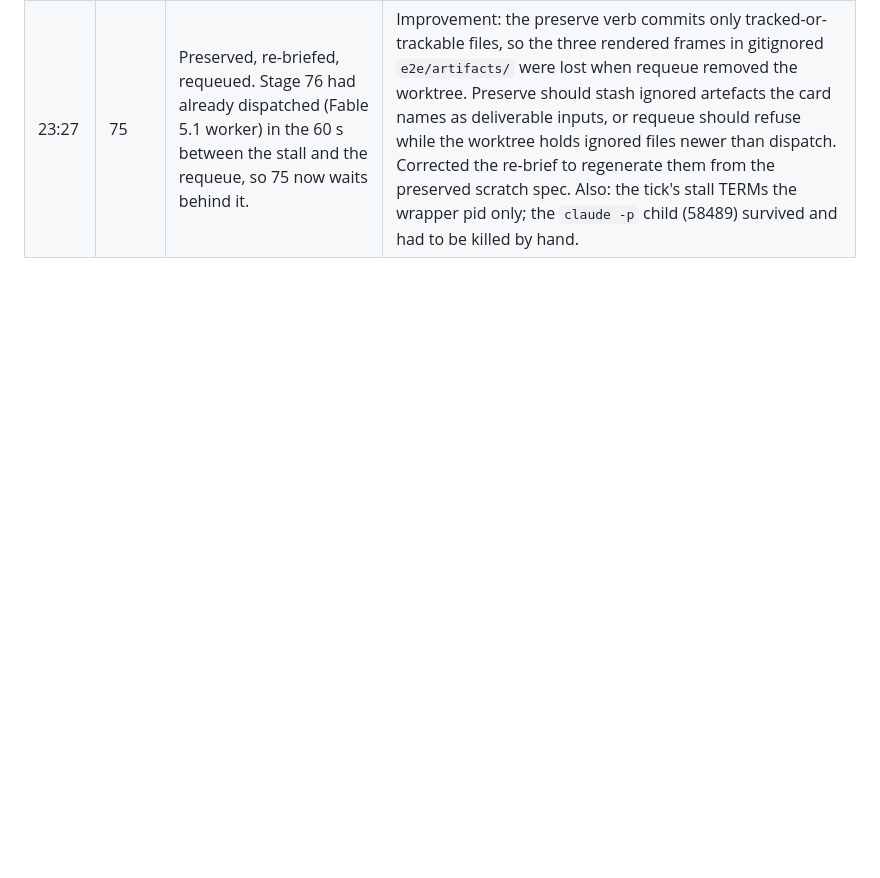
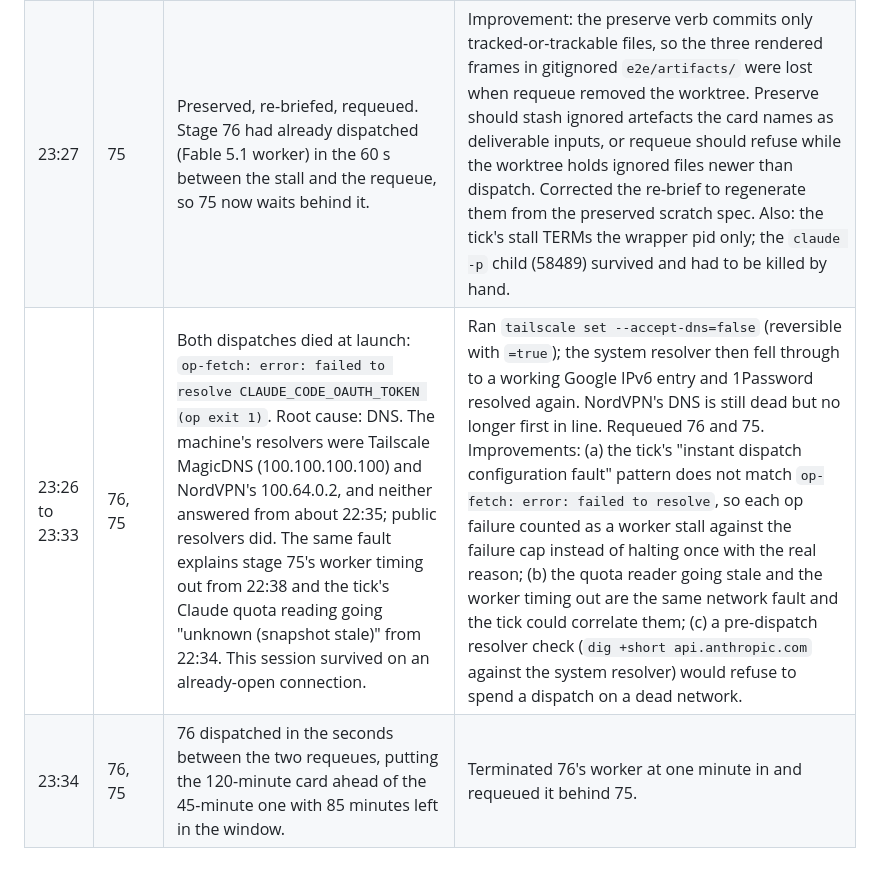
Before and after one commit to aw-pr/emergence-lab, a Markdown page: docs/runs/2026-09-03-evening-watch.md, the part around the change. Drawn GitHub-style; blank space fills up the shorter version.

Commit message:
docs(runs): DNS outage took down 1Password, the worker and the quota reader
Co-Authored-By: Claude <noreply@anthropic.com>
Claude-Session: https://claude.ai/code/session_01DCPZXwtvUwxwCkzkCETo5N

```diff
--- a/docs/runs/2026-09-03-evening-watch.md
+++ b/docs/runs/2026-09-03-evening-watch.md
@@ -22,3 +22,5 @@ input to continual improvement of the loop. Times BST.
 | 22:17 | 75 | Opus 5 worker dispatched, worktree cut from dev before 70 merged | Expect a parked integration when it passes; both edit the Gray-Scott write-up. |
 | 22:38 to 23:24 | 75 | Worker rendered its three frames by 22:38, then every API request timed out: 40 `Request timed out` errors, 10 retries exhausted at 23:10, worker process alive but idle, no envelope. Tick stalled it on wall-clock (45 min + 50% grace) at 23:24. | Preserve the frames to a WIP branch, additive re-brief telling attempt 2 to adopt them and decide, requeue ahead of 76. Improvements: (a) the tick reads nothing from a `claude -p` worker until exit, so an hour of retries looks identical to work; the transcript under `~/.claude/projects/<worktree>/` has `api_error` rows the reaper could count. (b) The worker inherits the operator's MCP servers (an Obsidian vault server was its only child process), which is context it does not need. |
 | 23:27 | 75 | Preserved, re-briefed, requeued. Stage 76 had already dispatched (Fable 5.1 worker) in the 60 s between the stall and the requeue, so 75 now waits behind it. | Improvement: the preserve verb commits only tracked-or-trackable files, so the three rendered frames in gitignored `e2e/artifacts/` were lost when requeue removed the worktree. Preserve should stash ignored artefacts the card names as deliverable inputs, or requeue should refuse while the worktree holds ignored files newer than dispatch. Corrected the re-brief to regenerate them from the preserved scratch spec. Also: the tick's stall TERMs the wrapper pid only; the `claude -p` child (58489) survived and had to be killed by hand. |
+| 23:26 to 23:33 | 76, 75 | Both dispatches died at launch: `op-fetch: error: failed to resolve CLAUDE_CODE_OAUTH_TOKEN (op exit 1)`. Root cause: DNS. The machine's resolvers were Tailscale MagicDNS (100.100.100.100) and NordVPN's 100.64.0.2, and neither answered from about 22:35; public resolvers did. The same fault explains stage 75's worker timing out from 22:38 and the tick's Claude quota reading going "unknown (snapshot stale)" from 22:34. This session survived on an already-open connection. | Ran `tailscale set --accept-dns=false` (reversible with `=true`); the system resolver then fell through to a working Google IPv6 entry and 1Password resolved again. NordVPN's DNS is still dead but no longer first in line. Requeued 76 and 75. Improvements: (a) the tick's "instant dispatch configuration fault" pattern does not match `op-fetch: error: failed to resolve`, so each op failure counted as a worker stall against the failure cap instead of halting once with the real reason; (b) the quota reader going stale and the worker timing out are the same network fault and the tick could correlate them; (c) a pre-dispatch resolver check (`dig +short api.anthropic.com` against the system resolver) would refuse to spend a dispatch on a dead network. |
+| 23:34 | 76, 75 | 76 dispatched in the seconds between the two requeues, putting the 120-minute card ahead of the 45-minute one with 85 minutes left in the window. | Terminated 76's worker at one minute in and requeued it behind 75. |
```
